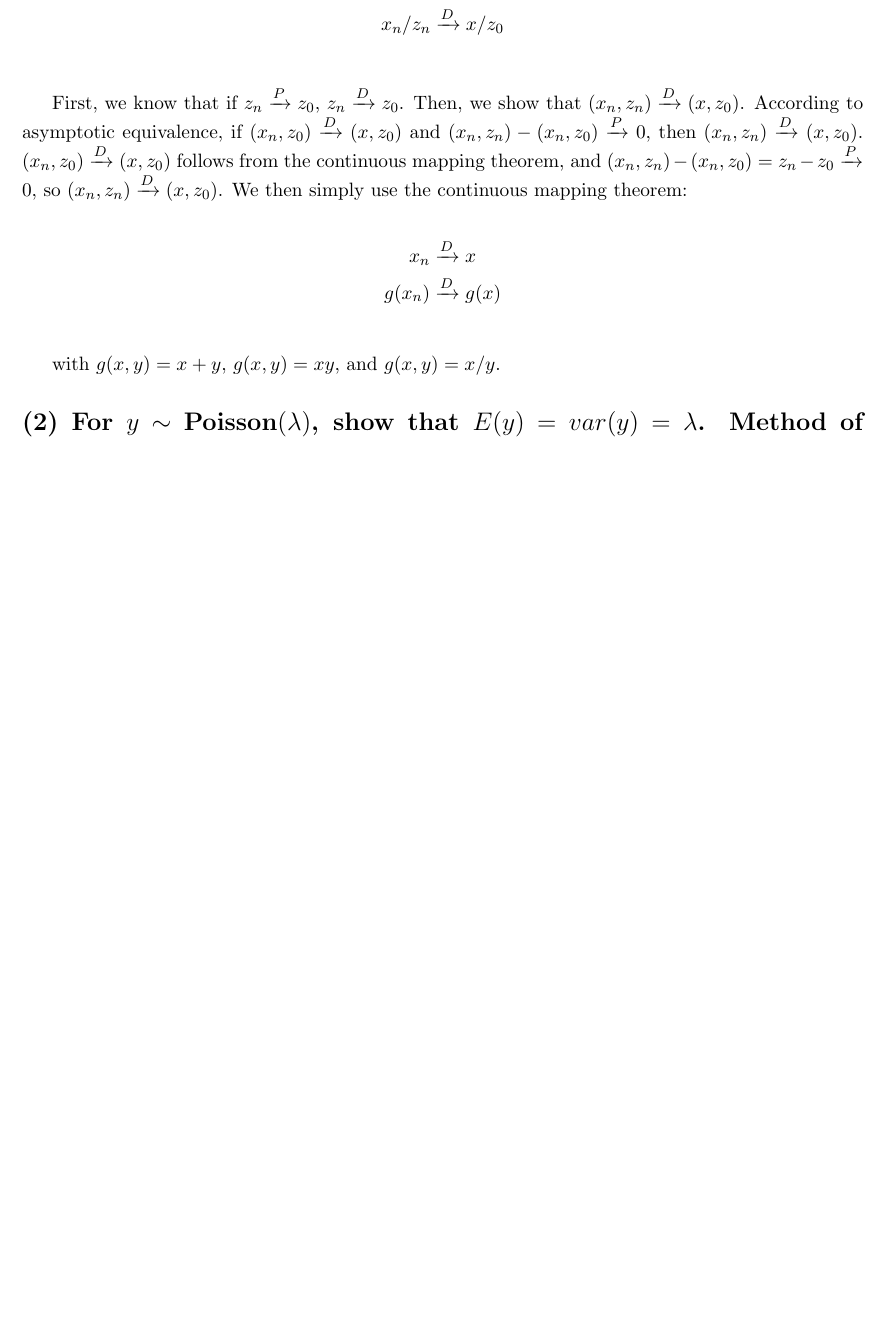
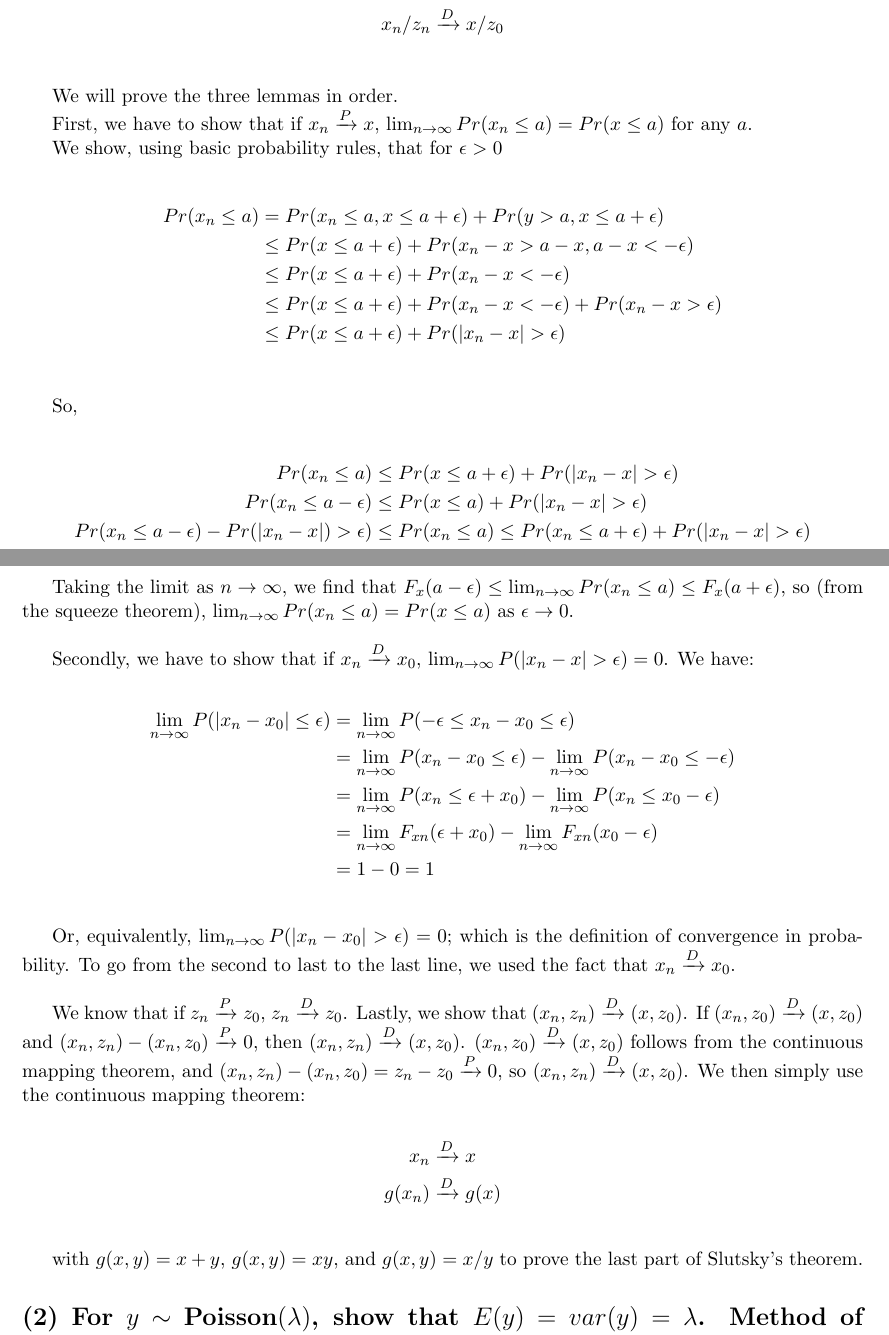
Before and after one commit to JulietteFranque/statistical_modeling_1, a LaTeX problem sheet (homework_1/main.tex): part of page 1 of 11 before the commit and two parts of pages 1 and 2 of 11 after it, the two joined at a grey line, cut so that both start at the same text, the shorter picture padded with empty space. Compiled offline with pdfLaTeX.

Commit message:
Updates from Overleaf

```diff
--- a/homework_1/main.tex
+++ b/homework_1/main.tex
@@ -24,14 +30,54 @@ Slutsky's theorem states that if $x_n \xrightarrow[]{D} x$ and $z_n \xrightarrow
     x_n / z_n &\xrightarrow[]{D} x/z_0\\
 \end{align*}
 
-First, we know that if $z_n \xrightarrow[]{P} z_0$, $z_n \xrightarrow[]{D} z_0$. Then, we show that $(x_n, z_n)\xrightarrow[]{D} (x, z_0)$.  According to asymptotic equivalence, if $(x_n, z_0) \xrightarrow[]{D} (x, z_0)$ and $(x_n, z_n) - (x_n, z_0) \xrightarrow[]{P} 0$, then $(x_n, z_n) \xrightarrow[]{D} (x, z_0)$.  $(x_n, z_0) \xrightarrow[]{D} (x, z_0)$  follows from the continuous mapping theorem, and $(x_n, z_n) - (x_n, z_0) = z_n - z_0 \xrightarrow[]{P} 0$, so  $(x_n, z_n) \xrightarrow[]{D} (x, z_0)$. We then simply use the continuous mapping theorem:
+We will prove the three lemmas in order.
+
+First, we have to show that if $x_n \xrightarrow[]{P} x$,   $\lim_{n \to \infty }Pr(x_n \leq a)  = Pr(x \leq a)$ for any $a$.
+
+
+We show, using basic probability rules, that for $\epsilon > 0$
+
+\begin{align*}
+Pr(x_n \leq a) &= Pr(x_n \leq a, x \leq a + \epsilon) + Pr(y > a, x \leq a + \epsilon)\\
+& \leq Pr(x \leq a + \epsilon) + Pr(x_n - x > a-x, a-x<-\epsilon)\\
+& \leq Pr(x \leq a + \epsilon) + Pr(x_n - x <-\epsilon)\\
+& \leq Pr(x \leq a + \epsilon) + Pr(x_n - x <-\epsilon)+ Pr(x_n - x > \epsilon)\\
+& \leq Pr(x \leq a + \epsilon) + Pr(|x_n - x| > \epsilon)\\
+\end{align*}
+
+So,
+
+\begin{align*}
+Pr(x_n \leq a) &\leq Pr(x \leq a + \epsilon) + Pr(|x_n - x| > \epsilon)\\
+Pr(x_n \leq a-\epsilon) &\leq Pr(x \leq a) + Pr(|x_n - x| > \epsilon)\\
+Pr(x_n \leq a-\epsilon) -Pr(|x_n - x|) > \epsilon)&\leq Pr(x_n \leq a)  \leq Pr(x_n \leq a+\epsilon) +Pr(|x_n - x|>\epsilon)
+\end{align*}
+
+Taking the limit as $n \to \infty$, we find that
+$F_x(a-\epsilon) \leq \lim_{n \to \infty } Pr(x_n \leq a) \leq F_x(a+\epsilon)$, so (from the squeeze theorem), $\lim_{n \to \infty }Pr(x_n \leq a)  = Pr(x \leq a)$ as $\epsilon \to 0$.\\
+
+Secondly, we have to show that if $x_n \xrightarrow[]{D} x_0$,  $\lim_{n \to \infty }P(|x_n -x| > \epsilon) = 0$. We have:
+
+\begin{align*}
+    \lim_{n \to \infty }P(|x_n-x_0| \leq \epsilon) &=   \lim_{n \to \infty } P(-\epsilon\leq x_n-x_0 \leq \epsilon)\\
+    &=  \lim_{n \to \infty }P(x_n-x_0 \leq \epsilon) - \lim_{n \to \infty }P(x_n-x_0 \leq - \epsilon)\\
+    &=  \lim_{n \to \infty }P(x_n \leq \epsilon+x_0) - \lim_{n \to \infty }P(x_n \leq x_0 - \epsilon)\\
+      &=  \lim_{n \to \infty }F_{xn}(\epsilon+x_0) - \lim_{n \to \infty }F_{xn}(x_0-\epsilon) \\ &= 1-0=1\\
+\end{align*}
+
+Or, equivalently,  $\lim_{n \to \infty }P(|x_n -x_0| > \epsilon) = 0$; which is the definition of convergence in probability. To go from the second to last to the last line, we used the fact that $x_n \xrightarrow[]{D} x_0$. \\
+
+
+
+
+We know that if $z_n \xrightarrow[]{P} z_0$, $z_n \xrightarrow[]{D} z_0$. Lastly, we show that $(x_n, z_n)\xrightarrow[]{D} (x, z_0)$.  If $(x_n, z_0) \xrightarrow[]{D} (x, z_0)$ and $(x_n, z_n) - (x_n, z_0) \xrightarrow[]{P} 0$, then $(x_n, z_n) \xrightarrow[]{D} (x, z_0)$.  $(x_n, z_0) \xrightarrow[]{D} (x, z_0)$  follows from the continuous mapping theorem, and $(x_n, z_n) - (x_n, z_0) = z_n - z_0 \xrightarrow[]{P} 0$, so  $(x_n, z_n) \xrightarrow[]{D} (x, z_0)$. We then simply use the continuous mapping theorem:
 
 \begin{align*}
     x_n & \xrightarrow[]{D} x \\
     g(x_n) & \xrightarrow[]{D} g(x) \\
 \end{align*}
 
-with $g(x,y) = x+y$,  $g(x,y) = xy$, and $g(x,y) = x/y$.
+with $g(x,y) = x+y$,  $g(x,y) = xy$, and $g(x,y) = x/y$ to prove the last part of Slutsky's theorem.
 
 
 \section*{(2) For $y \sim \text{Poisson}(\lambda)$, show that $E(y) = var(y) = \lambda$. Method of moments suggests $\bar{y_n}$, the sample mean, as well as $s^2_n$, the sample variance, could both be reasonable estimators of $\lambda$. Which one would you prefer? Why?}
```
Also changed, not shown: homework_1/main.tex (20 more changed lines).
